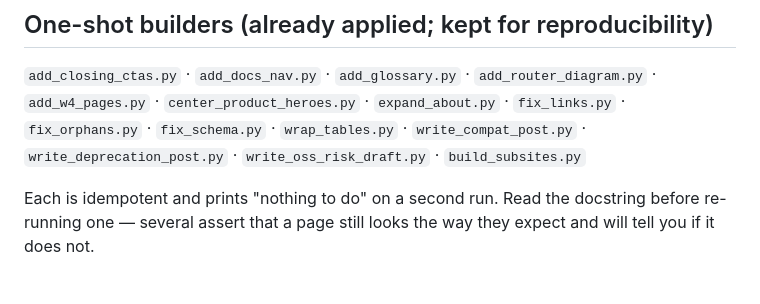
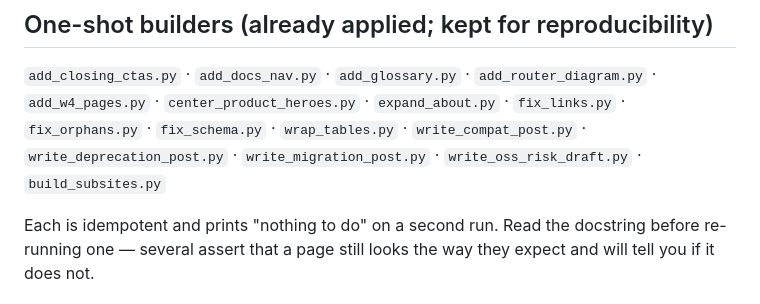
Before and after one commit to cuihuan/runix-site, a Markdown page: tools/README.md, the part around the change. GitHub-like rendering.

Commit message:
Add the migration-post builder to the tools index
Generated with [Claude Code](https://claude.ai/code)
via [Happy](https://happy.engineering)

Co-Authored-By: Claude <noreply@anthropic.com>
Co-Authored-By: Happy <yesreply@happy.engineering>

```diff
--- a/tools/README.md
+++ b/tools/README.md
@@ -70,7 +70,7 @@ research behind it.
 `add_router_diagram.py` · `add_w4_pages.py` · `center_product_heroes.py` ·
 `expand_about.py` · `fix_links.py` · `fix_orphans.py` · `fix_schema.py` ·
 `wrap_tables.py` · `write_compat_post.py` · `write_deprecation_post.py` ·
-`write_oss_risk_draft.py` · `build_subsites.py`
+`write_migration_post.py` · `write_oss_risk_draft.py` · `build_subsites.py`
 
 Each is idempotent and prints "nothing to do" on a second run. Read the
 docstring before re-running one — several assert that a page still looks the
```
